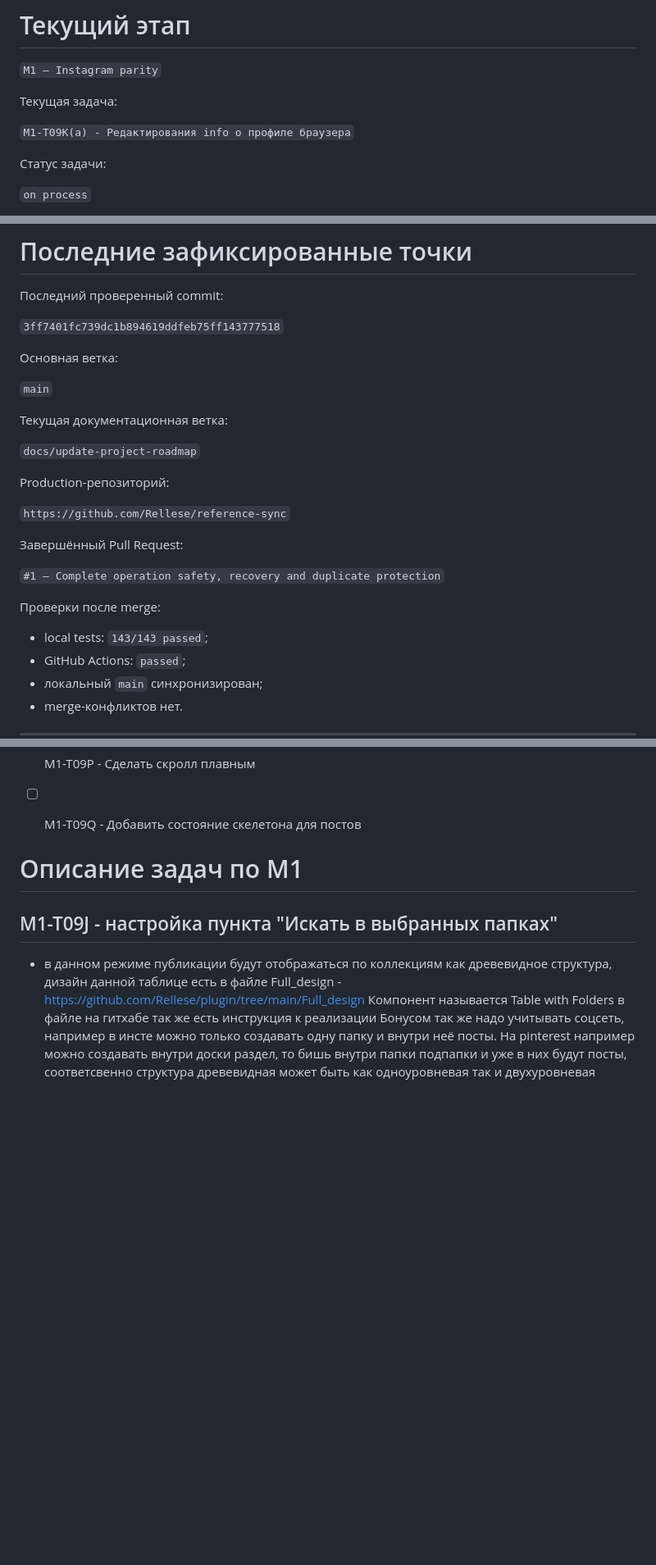
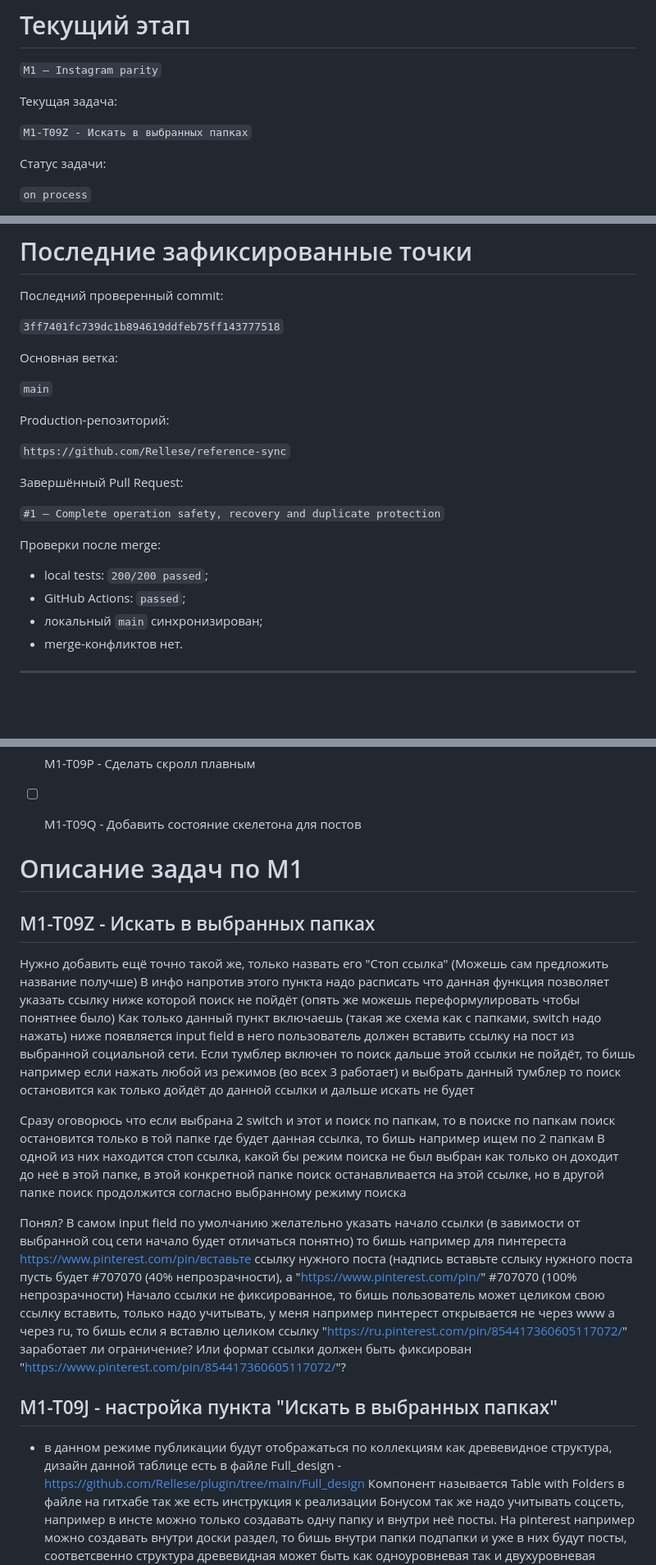
Before and after one commit to Rellese/reference-sync, a Markdown page: STATUS-2026-09-11.md, 3 parts joined by grey strips. Shown at 82% size. Rendered like a GitHub page; blank space fills up the shorter version.

Commit message:
обновление status.md

```diff
--- a/STATUS-2026-09-11.md
+++ b/STATUS-2026-09-11.md
@@ -16,7 +16,7 @@
 
 Текущая задача:
 
-`M1-T09K(a) - Редактирования info о профиле браузера`
+`M1-T09Z - Искать в выбранных папках`
 
 Статус задачи:
 
@@ -37,10 +37,6 @@ Pinterest P2 — live-tested:
 
 `main`
 
-Текущая документационная ветка:
-
-`docs/update-project-roadmap`
-
 Production-репозиторий:
 
 `https://github.com/Rellese/reference-sync`
@@ -51,7 +47,7 @@ Production-репозиторий:
 
 Проверки после merge:
 
-- local tests: `143/143 passed`;
+- local tests: `200/200 passed`;
 - GitHub Actions: `passed`;
 - локальный `main` синхронизирован;
 - merge-конфликтов нет.
@@ -144,6 +140,19 @@ Production-репозиторий:
 
 # Описание задач по M1
 
+## M1-T09Z - Искать в выбранных папках
+Нужно добавить ещё точно такой же, только назвать его "Стоп ссылка" (Можешь сам предложить название получше)
+В инфо напротив этого пункта надо расписать что данная функция позволяет указать ссылку ниже которой поиск не пойдёт (опять же можешь переформулировать чтобы понятнее было)
+Как только данный пункт включаешь (такая же схема как с папками, switch надо нажать) ниже появляется input field  в него пользователь должен вставить ссылку на пост из выбранной социальной сети. Если тумблер включен то поиск дальше этой ссылки не пойдёт, то бишь например если нажать любой из режимов (во всех 3 работает) и выбрать данный тумблер то поиск остановится как только дойдёт до данной ссылки и дальше искать не будет
+
+Сразу оговорюсь что если выбрана 2 switch и этот и поиск по папкам, то в поиске по папкам поиск остановится только в той папке где будет данная ссылка, то бишь например ищем по 2 папкам
+В одной из них находится стоп ссылка, какой бы режим поиска не был выбран как только он доходит до неё в этой папке, в этой конкретной папке поиск останавливается на этой ссылке, но в другой папке поиск продолжится согласно выбранному режиму поиска
+
+Понял?
+В самом input field по умолчанию желательно указать начало ссылки (в завимости от выбранной соц сети начало будет отличаться понятно) то бишь например для пинтереста https://www.pinterest.com/pin/вставьте ссылку нужного поста
+(надпись вставьте сслыку нужного поста пусть будет #707070 (40% непрозрачности), а "https://www.pinterest.com/pin/" #707070 (100% непрозрачности)
+Начало ссылки не фиксированное, то бишь пользователь может целиком свою ссылку вставить, только надо учитывать, у меня например пинтерест открывается не через www а через ru, то бишь если я вставлю целиком ссылку "https://ru.pinterest.com/pin/854417360605117072/" заработает ли ограничение? Или формат ссылки должен быть фиксирован "https://www.pinterest.com/pin/854417360605117072/"?
+
 ## M1-T09J - настройка пункта "Искать в выбранных папках"
 + в данном режиме публикации будут отображаться по коллекциям как древевидное структура, дизайн данной таблице есть в файле Full_design - https://github.com/Rellese/plugin/tree/main/Full_design
 Компонент называется Table with Folders в файле на гитхабе так же есть инструкция к реализации
```
